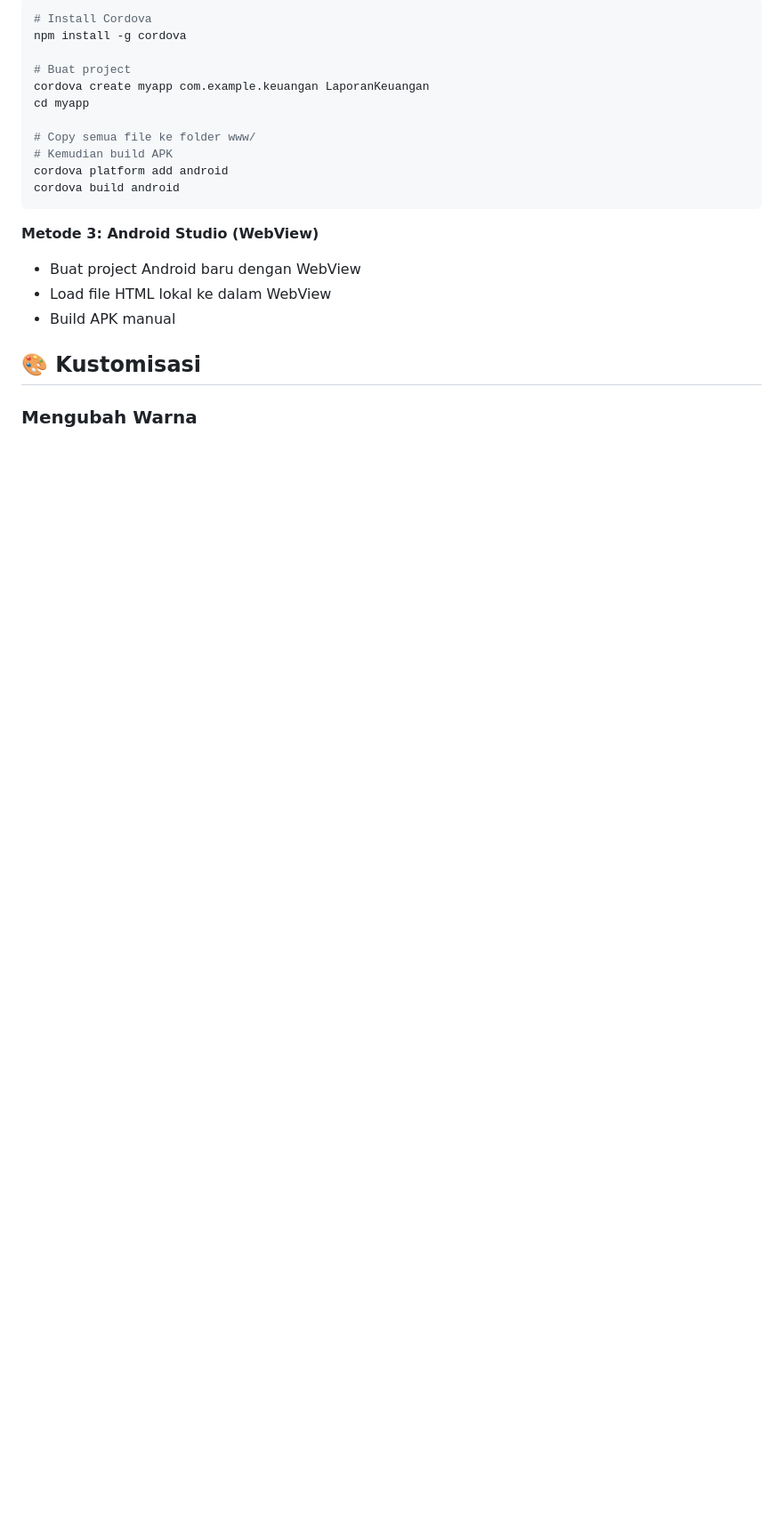
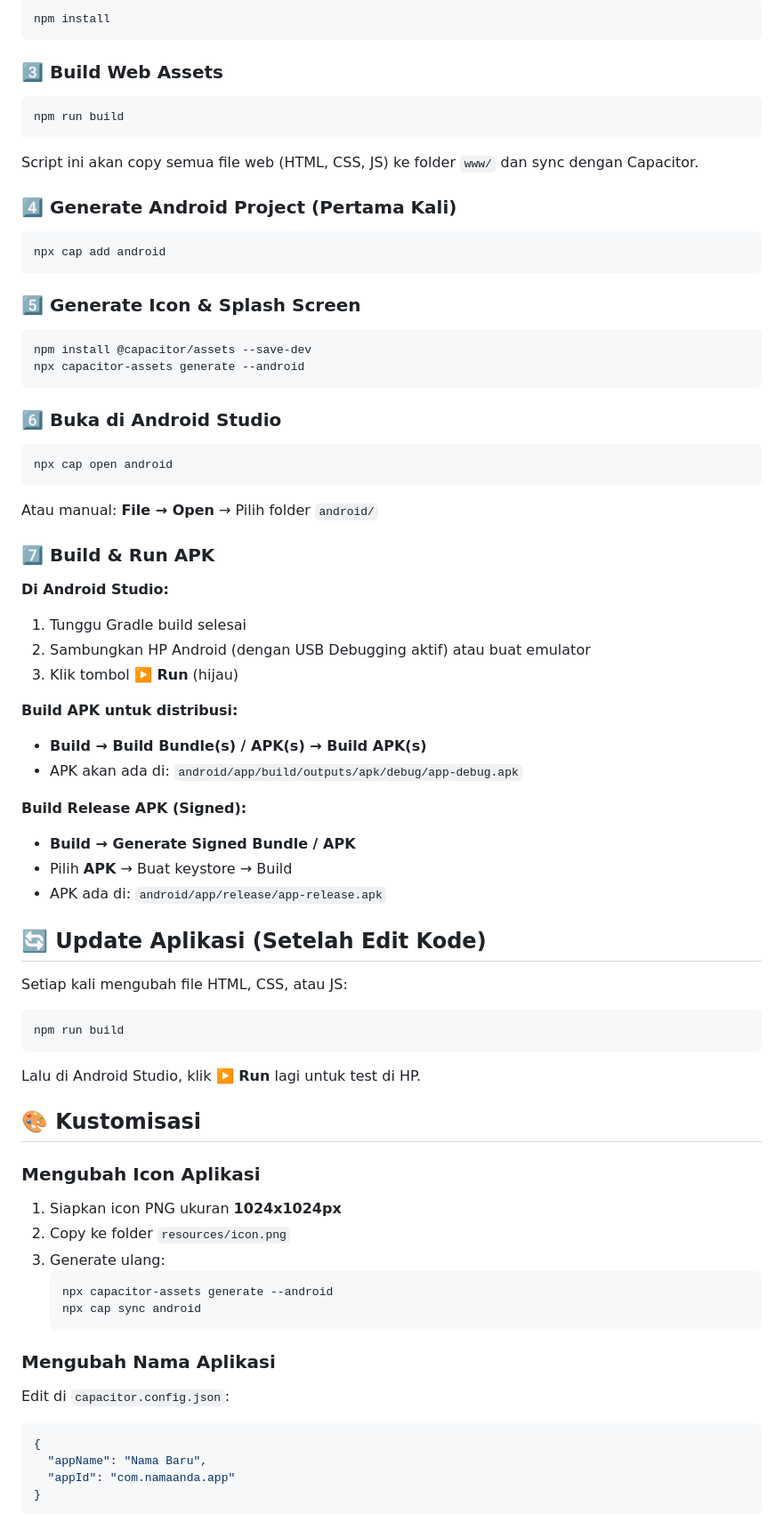
Before and after one commit to nnazuaff/LaporanKeuangan, a Markdown page: README.md, the part around one of its changes. Shown at 89% size. Rendered like a GitHub page; blank space fills up the shorter version.

````diff
--- a/README.md
+++ b/README.md
@@ -74,22 +64,81 @@ python -m http.server 8000
 ```bash
-# Install Cordova
-npm install -g cordova
-
-# Buat project
-cordova create myapp com.example.keuangan LaporanKeuangan
-cd myapp
-
-# Copy semua file ke folder www/
-# Kemudian build APK
-cordova platform add android
-cordova build android
+npm install
 ```
 
-**Metode 3: Android Studio (WebView)**
-- Buat project Android baru dengan WebView
-- Load file HTML lokal ke dalam WebView
-- Build APK manual
+### 3️⃣ Build Web Assets
+
+```bash
+npm run build
+```
+
+Script ini akan copy semua file web (HTML, CSS, JS) ke folder `www/` dan sync dengan Capacitor.
+
+### 4️⃣ Generate Android Project (Pertama Kali)
+
+```bash
+npx cap add android
+```
+
+### 5️⃣ Generate Icon & Splash Screen
+
+```bash
+npm install @capacitor/assets --save-dev
+npx capacitor-assets generate --android
+```
+
+### 6️⃣ Buka di Android Studio
+
+```bash
+npx cap open android
+```
+
+Atau manual: **File → Open** → Pilih folder `android/`
+
+### 7️⃣ Build & Run APK
+
+**Di Android Studio:**
+1. Tunggu Gradle build selesai
+2. Sambungkan HP Android (dengan USB Debugging aktif) atau buat emulator
+3. Klik tombol **▶️ Run** (hijau)
+
+**Build APK untuk distribusi:**
+- **Build → Build Bundle(s) / APK(s) → Build APK(s)**
+- APK akan ada di: `android/app/build/outputs/apk/debug/app-debug.apk`
+
+**Build Release APK (Signed):**
+- **Build → Generate Signed Bundle / APK**
+- Pilih **APK** → Buat keystore → Build
+- APK ada di: `android/app/release/app-release.apk`
+
+## 🔄 Update Aplikasi (Setelah Edit Kode)
+
+Setiap kali mengubah file HTML, CSS, atau JS:
+
+```bash
+npm run build
+```
+
+Lalu di Android Studio, klik **▶️ Run** lagi untuk test di HP.
 
 ## 🎨 Kustomisasi
 
-### Mengubah Warna
+### Mengubah Icon Aplikasi
+
+1. Siapkan icon PNG ukuran **1024x1024px**
+2. Copy ke folder `resources/icon.png`
+3. Generate ulang:
+   ```bash
+   npx capacitor-assets generate --android
+   npx cap sync android
+   ```
+
+### Mengubah Nama Aplikasi
+
+Edit di `capacitor.config.json`:
+```json
+{
+  "appName": "Nama Baru",
+  "appId": "com.namaanda.app"
+}
+```
+
````
Also changed, not shown: other parts of README.md (+115 -90 lines).
